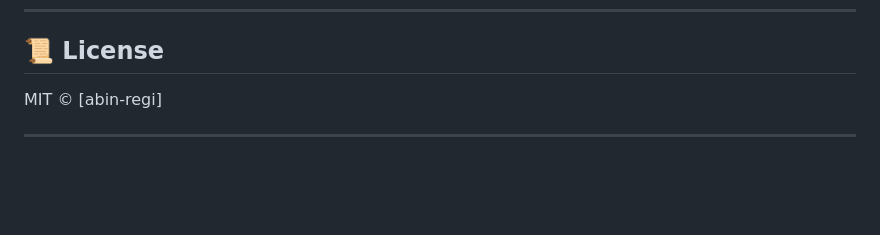
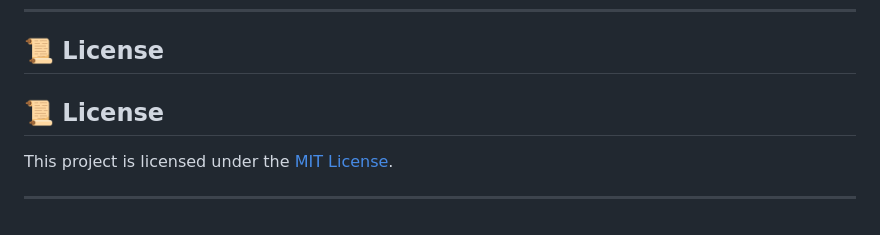
Before and after one commit to abin-regi/AntiPhish, a Markdown page: README.md, the part around the change. Rendered like a GitHub page; blank space fills up the shorter version.

```diff
--- a/README.md
+++ b/README.md
@@ -104,6 +104,9 @@ We welcome all contributions!
 
 ## 📜 License
 
-MIT © [abin-regi]
+## 📜 License
+
+This project is licensed under the [MIT License](LICENSE).
+
 
 ---
```
